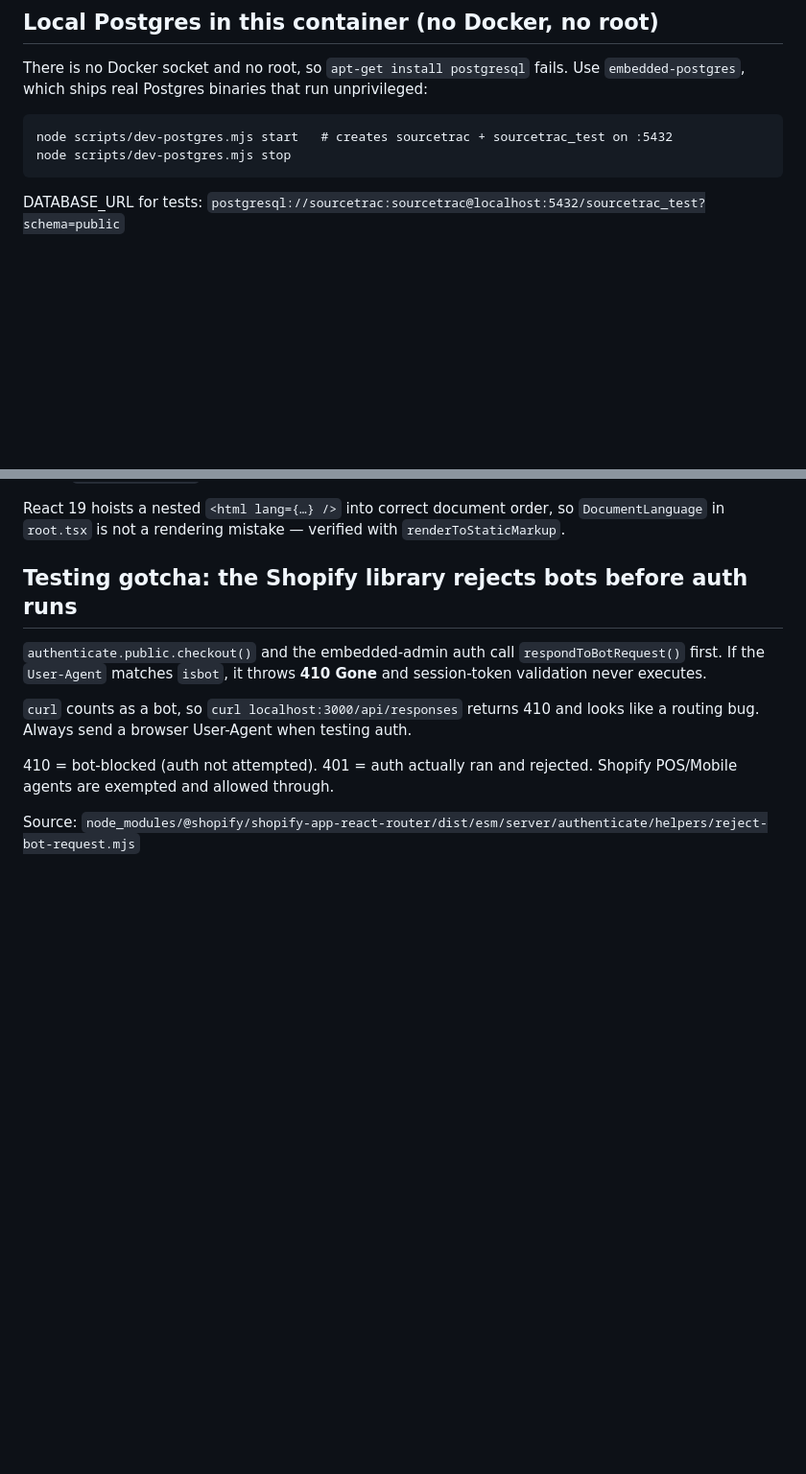
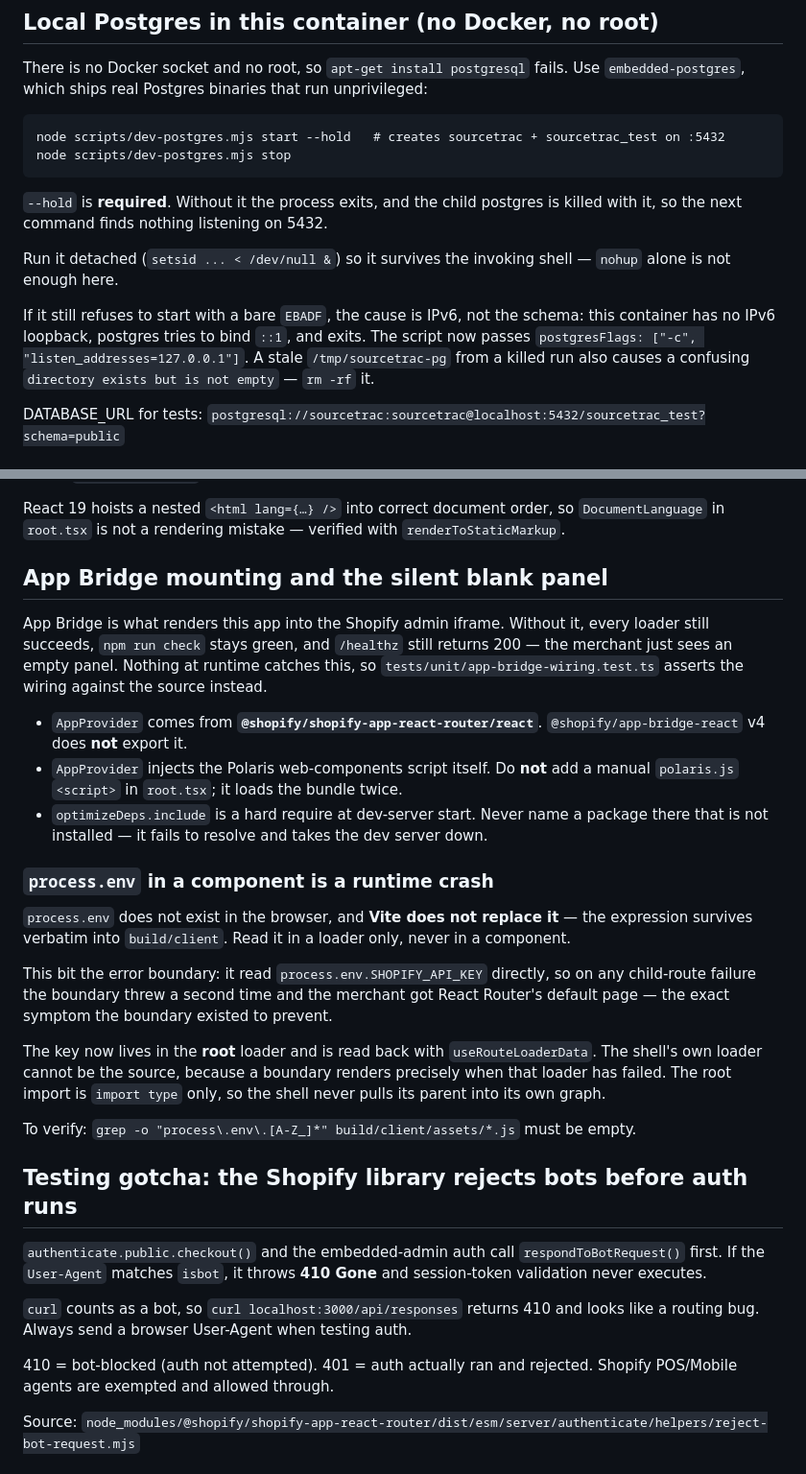
Before and after one commit to bishnusingh698-pixel/sourcetrac, a Markdown page: AGENTS.md, 2 parts joined by grey strips. Shown at 96% size. GitHub-like rendering; blank space fills up the shorter version.

Commit message:
Record App Bridge wiring and dev-postgres gotchas in AGENTS.md
Co-Authored-By: openhands <openhands@all-hands.dev>

````diff
--- a/AGENTS.md
+++ b/AGENTS.md
@@ -111,9 +111,21 @@ There is no Docker socket and no root, so `apt-get install postgresql` fails.
 Use `embedded-postgres`, which ships real Postgres binaries that run unprivileged:
 
 ```
-node scripts/dev-postgres.mjs start   # creates sourcetrac + sourcetrac_test on :5432
+node scripts/dev-postgres.mjs start --hold   # creates sourcetrac + sourcetrac_test on :5432
 node scripts/dev-postgres.mjs stop
 ```
+
+`--hold` is **required**. Without it the process exits, and the child postgres
+is killed with it, so the next command finds nothing listening on 5432.
+
+Run it detached (`setsid ... < /dev/null &`) so it survives the invoking shell —
+`nohup` alone is not enough here.
+
+If it still refuses to start with a bare `EBADF`, the cause is IPv6, not the
+schema: this container has no IPv6 loopback, postgres tries to bind `::1`, and
+exits. The script now passes `postgresFlags: ["-c", "listen_addresses=127.0.0.1"]`.
+A stale `/tmp/sourcetrac-pg` from a killed run also causes a confusing
+`directory exists but is not empty` — `rm -rf` it.
 
 DATABASE_URL for tests: `postgresql://sourcetrac:sourcetrac@localhost:5432/sourcetrac_test?schema=public`
 
@@ -182,6 +194,40 @@ webhook stores `String(order.id)` from the REST payload.
 React 19 hoists a nested `<html lang={…} />` into correct document order, so
 `DocumentLanguage` in `root.tsx` is not a rendering mistake — verified with
 `renderToStaticMarkup`.
+
+## App Bridge mounting and the silent blank panel
+
+App Bridge is what renders this app into the Shopify admin iframe. Without it,
+every loader still succeeds, `npm run check` stays green, and `/healthz` still
+returns 200 — the merchant just sees an empty panel. Nothing at runtime catches
+this, so `tests/unit/app-bridge-wiring.test.ts` asserts the wiring against the
+source instead.
+
+- `AppProvider` comes from **`@shopify/shopify-app-react-router/react`**.
+  `@shopify/app-bridge-react` v4 does **not** export it.
+- `AppProvider` injects the Polaris web-components script itself. Do **not** add
+  a manual `polaris.js` `<script>` in `root.tsx`; it loads the bundle twice.
+- `optimizeDeps.include` is a hard require at dev-server start. Never name a
+  package there that is not installed — it fails to resolve and takes the dev
+  server down.
+
+### `process.env` in a component is a runtime crash
+
+`process.env` does not exist in the browser, and **Vite does not replace it** —
+the expression survives verbatim into `build/client`. Read it in a loader only,
+never in a component.
+
+This bit the error boundary: it read `process.env.SHOPIFY_API_KEY` directly, so
+on any child-route failure the boundary threw a second time and the merchant got
+React Router's default page — the exact symptom the boundary existed to prevent.
+
+The key now lives in the **root** loader and is read back with
+`useRouteLoaderData`. The shell's own loader cannot be the source, because a
+boundary renders precisely when that loader has failed. The root import is
+`import type` only, so the shell never pulls its parent into its own graph.
+
+To verify: `grep -o "process\.env\.[A-Z_]*" build/client/assets/*.js` must be
+empty.
 
 ## Testing gotcha: the Shopify library rejects bots before auth runs
 
````
